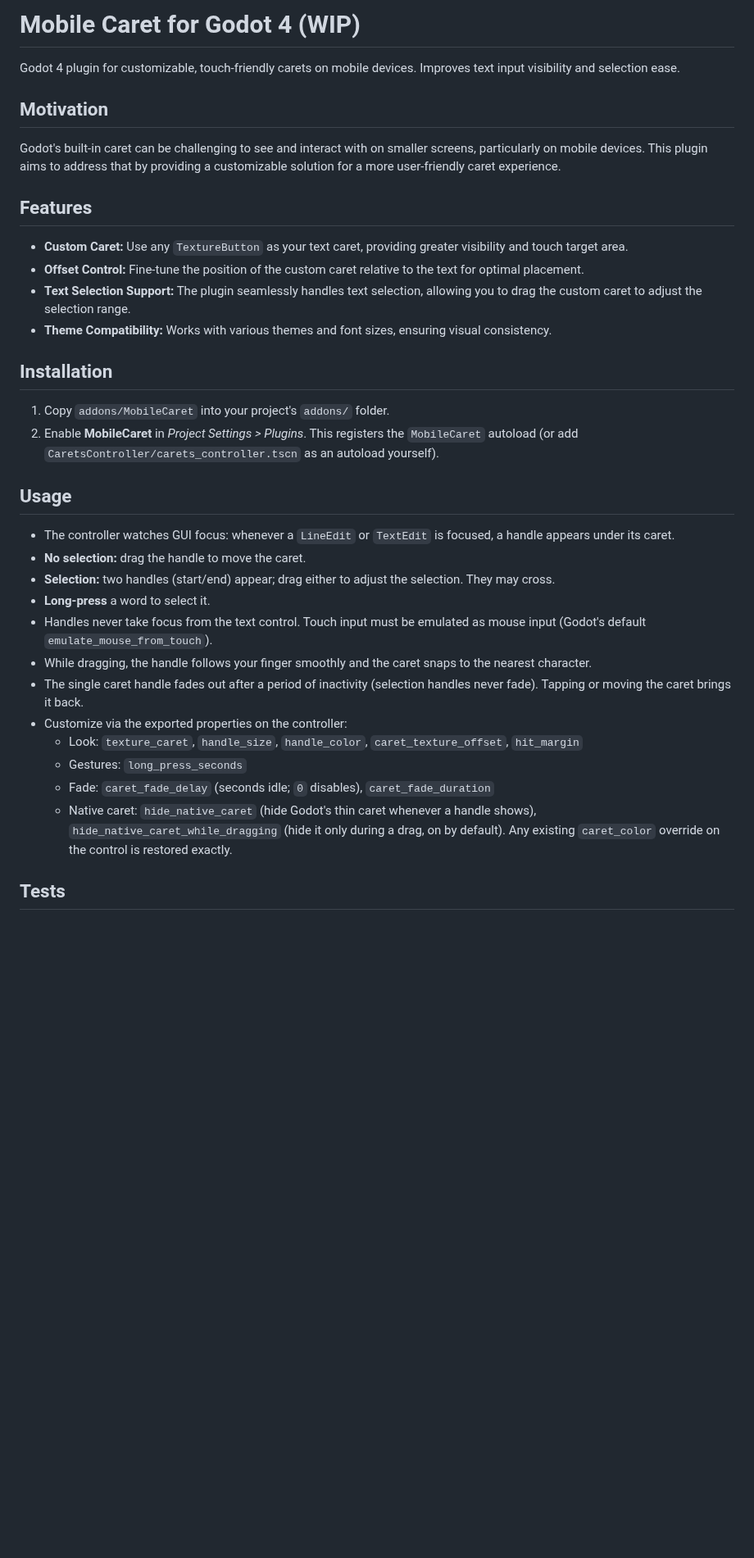
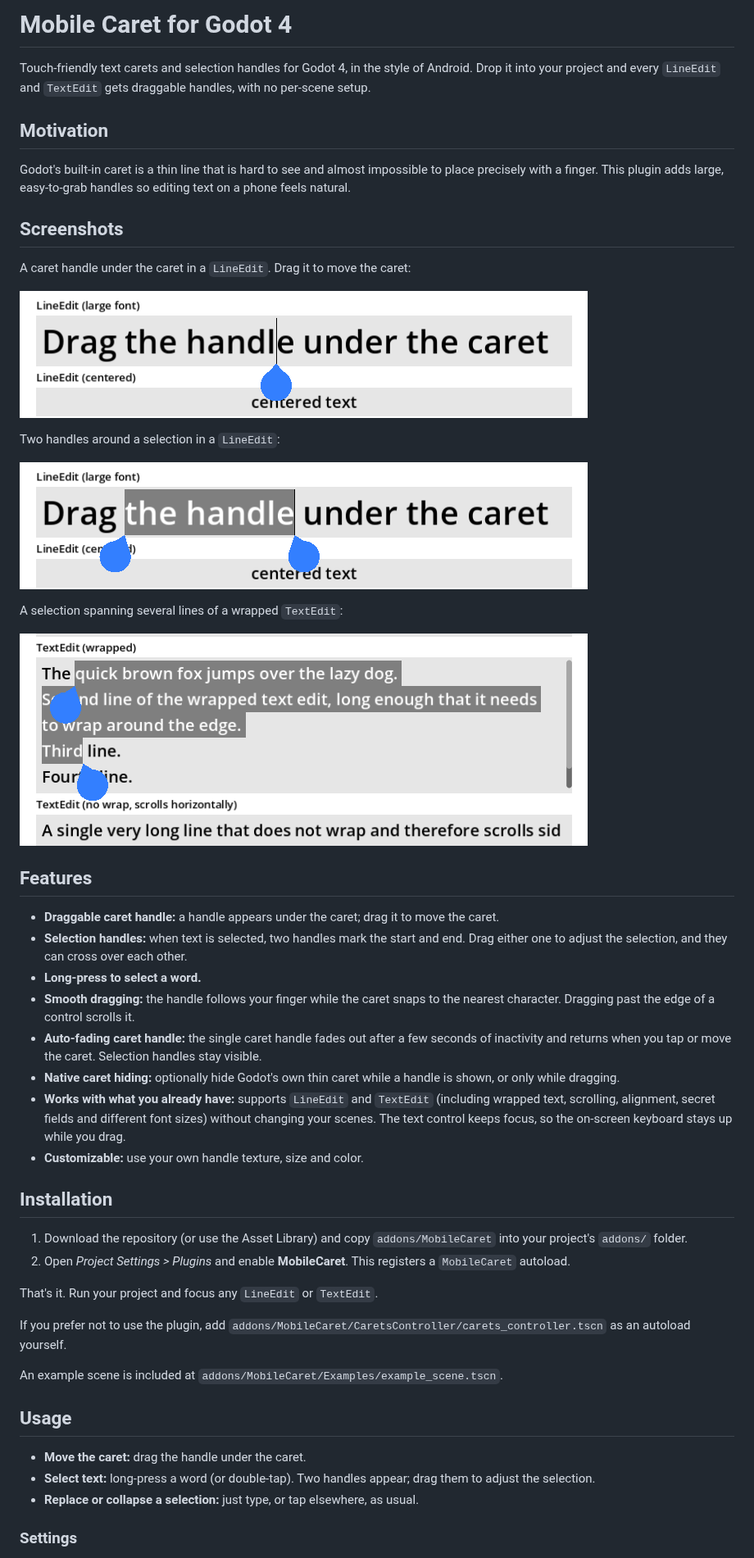
Before and after one commit to EiTaNBaRiBoA/MobileCaret, a Markdown page: README.md, the part around one of its changes. Shown at 82% size. GitHub-like rendering; pictures changed too: docs/images/caret_handle.png (added), docs/images/selection_line_edit.png (added), docs/images/selection_text_edit.png (added); blank space fills up the shorter version.

```diff
--- a/README.md
+++ b/README.md
@@ -1,37 +1,52 @@
-# Mobile Caret for Godot 4 (WIP)
+# Mobile Caret for Godot 4
 
-Godot 4 plugin for customizable, touch-friendly carets on mobile devices. Improves text input visibility and selection ease.
+Touch-friendly text carets and selection handles for Godot 4, in the style of Android. Drop it into your project and every `LineEdit` and `TextEdit` gets draggable handles, with no per-scene setup.
 
 ## Motivation
 
-Godot's built-in caret can be challenging to see and interact with on smaller screens, particularly on mobile devices. This plugin aims to address that by providing a customizable solution for a more user-friendly caret experience.
+Godot's built-in caret is a thin line that is hard to see and almost impossible to place precisely with a finger. This plugin adds large, easy-to-grab handles so editing text on a phone feels natural.
+
+## Screenshots
+
+A caret handle under the caret in a `LineEdit`. Drag it to move the caret:
+
+![Caret handle in a LineEdit](docs/images/caret_handle.png)
+
+Two handles around a selection in a `LineEdit`:
+
+![Selection handles in a LineEdit](docs/images/selection_line_edit.png)
+
+A selection spanning several lines of a wrapped `TextEdit`:
+
+![Selection handles in a TextEdit](docs/images/selection_text_edit.png)
 
 ## Features
 
-* **Custom Caret:** Use any `TextureButton` as your text caret, providing greater visibility and touch target area.
-* **Offset Control:** Fine-tune the position of the custom caret relative to the text for optimal placement.
-* **Text Selection Support:** The plugin seamlessly handles text selection, allowing you to drag the custom caret to adjust the selection range.
-* **Theme Compatibility:** Works with various themes and font sizes, ensuring visual consistency.
+* **Draggable caret handle:** a handle appears under the caret; drag it to move the caret.
+* **Selection handles:** when text is selected, two handles mark the start and end. Drag either one to adjust the selection, and they can cross over each other.
+* **Long-press to select a word.**
+* **Smooth dragging:** the handle follows your finger while the caret snaps to the nearest character. Dragging past the edge of a control scrolls it.
+* **Auto-fading caret handle:** the single caret handle fades out after a few seconds of inactivity and returns when you tap or move the caret. Selection handles stay visible.
+* **Native caret hiding:** optionally hide Godot's own thin caret while a handle is shown, or only while dragging.
+* **Works with what you already have:** supports `LineEdit` and `TextEdit` (including wrapped text, scrolling, alignment, secret fields and different font sizes) without changing your scenes. The text control keeps focus, so the on-screen keyboard stays up while you drag.
+* **Customizable:** use your own handle texture, size and color.
 
 ## Installation
 
-1. Copy `addons/MobileCaret` into your project's `addons/` folder.
-2. Enable **MobileCaret** in *Project Settings > Plugins*. This registers the `MobileCaret` autoload (or add `CaretsController/carets_controller.tscn` as an autoload yourself).
+1. Download the repository (or use the Asset Library) and copy `addons/MobileCaret` into your project's `addons/` folder.
+2. Open *Project Settings > Plugins* and enable **MobileCaret**. This registers a `MobileCaret` autoload.
+
+That's it. Run your project and focus any `LineEdit` or `TextEdit`.
+
+If you prefer not to use the plugin, add `addons/MobileCaret/CaretsController/carets_controller.tscn` as an autoload yourself.
+
+An example scene is included at `addons/MobileCaret/Examples/example_scene.tscn`.
 
 ## Usage
 
-* The controller watches GUI focus: whenever a `LineEdit` or `TextEdit` is focused, a handle appears under its caret.
-* **No selection:** drag the handle to move the caret.
-* **Selection:** two handles (start/end) appear; drag either to adjust the selection. They may cross.
-* **Long-press** a word to select it.
-* Handles never take focus from the text control. Touch input must be emulated as mouse input (Godot's default `emulate_mouse_from_touch`).
-* While dragging, the handle follows your finger smoothly and the caret snaps to the nearest character.
-* The single caret handle fades out after a period of inactivity (selection handles never fade). Tapping or moving the caret brings it back.
-* Customize via the exported properties on the controller:
-  * Look: `texture_caret`, `handle_size`, `handle_color`, `caret_texture_offset`, `hit_margin`
-  * Gestures: `long_press_seconds`
-  * Fade: `caret_fade_delay` (seconds idle; `0` disables), `caret_fade_duration`
-  * Native caret: `hide_native_caret` (hide Godot's thin caret whenever a handle shows), `hide_native_caret_while_dragging` (hide it only during a drag, on by default). Any existing `caret_color` override on the control is restored exactly.
+* **Move the caret:** drag the handle under the caret.
+* **Select text:** long-press a word (or double-tap). Two handles appear; drag them to adjust the selection.
+* **Replace or collapse a selection:** just type, or tap elsewhere, as usual.
 
-## Tests
+### Settings
 
```
Also changed, not shown: other parts of README.md (+38 -7 lines), 1 other file.
